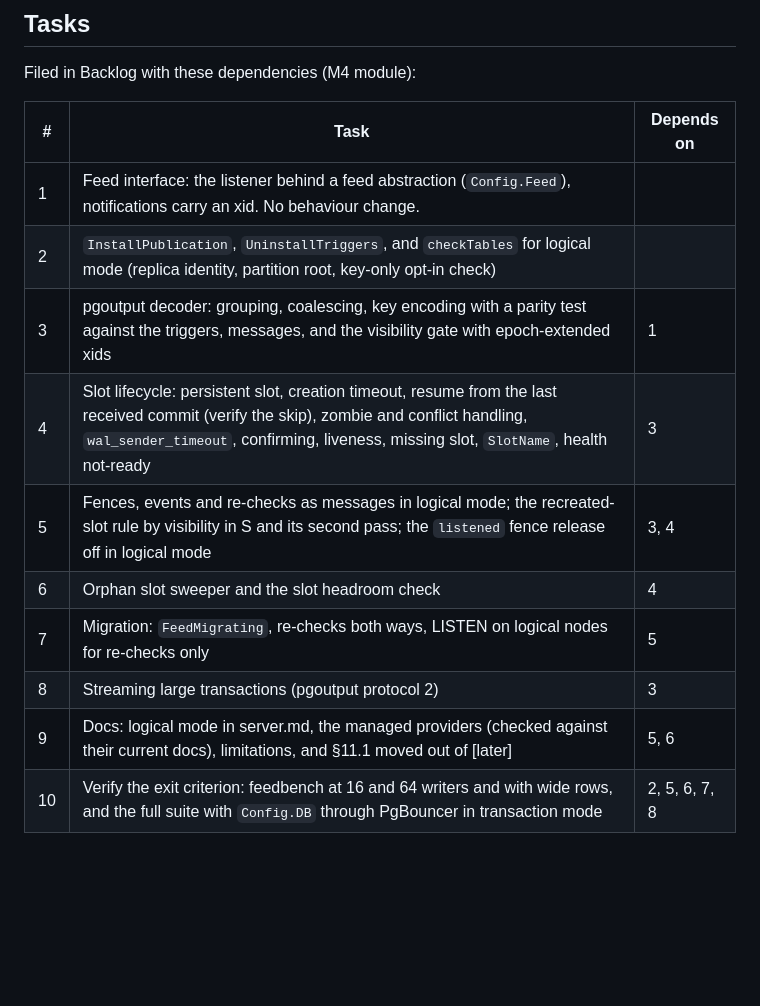
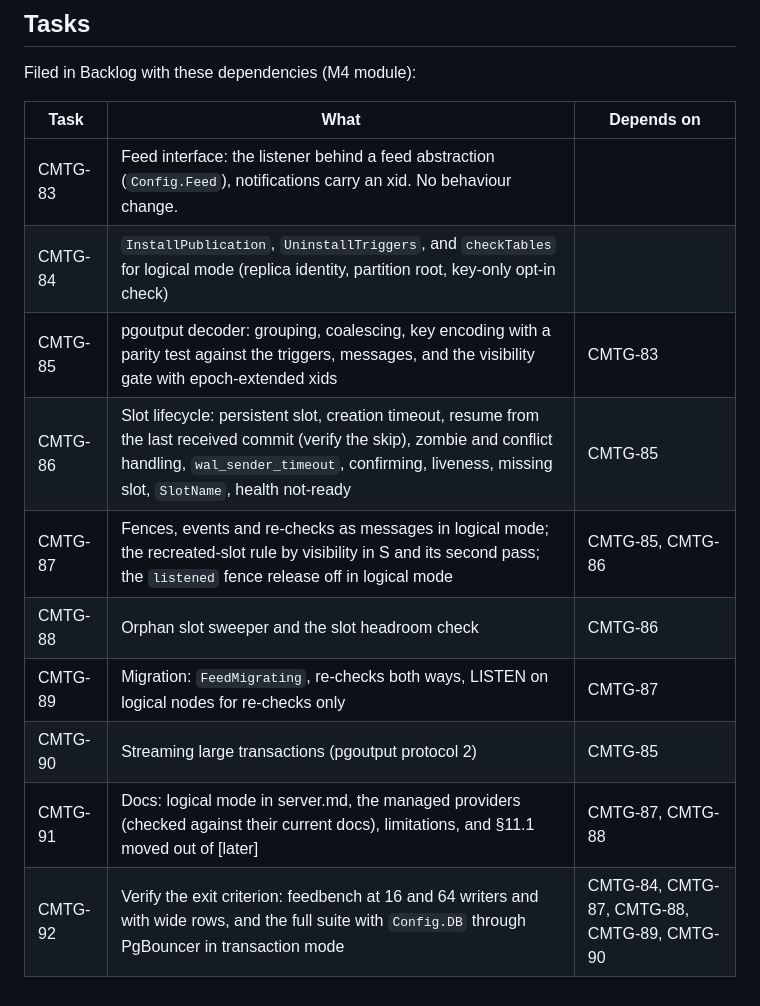
Before and after one commit to tmichov/CometGo, a Markdown page: docs/design/m4-logical-feed.md, the part around the change. GitHub-like rendering; blank space fills up the shorter version.

Commit message:
CMTG-31: task ids in the M4 design

```diff
--- a/docs/design/m4-logical-feed.md
+++ b/docs/design/m4-logical-feed.md
@@ -139,15 +139,15 @@ A sparring agent reviewed the design from the code over three rounds, with exper
 
 Filed in Backlog with these dependencies (M4 module):
 
-| # | Task | Depends on |
+| Task | What | Depends on |
 |---|---|---|
-| 1 | Feed interface: the listener behind a feed abstraction (`Config.Feed`), notifications carry an xid. No behaviour change. | |
-| 2 | `InstallPublication`, `UninstallTriggers`, and `checkTables` for logical mode (replica identity, partition root, key-only opt-in check) | |
-| 3 | pgoutput decoder: grouping, coalescing, key encoding with a parity test against the triggers, messages, and the visibility gate with epoch-extended xids | 1 |
-| 4 | Slot lifecycle: persistent slot, creation timeout, resume from the last received commit (verify the skip), zombie and conflict handling, `wal_sender_timeout`, confirming, liveness, missing slot, `SlotName`, health not-ready | 3 |
-| 5 | Fences, events and re-checks as messages in logical mode; the recreated-slot rule by visibility in S and its second pass; the `listened` fence release off in logical mode | 3, 4 |
-| 6 | Orphan slot sweeper and the slot headroom check | 4 |
-| 7 | Migration: `FeedMigrating`, re-checks both ways, LISTEN on logical nodes for re-checks only | 5 |
-| 8 | Streaming large transactions (pgoutput protocol 2) | 3 |
-| 9 | Docs: logical mode in server.md, the managed providers (checked against their current docs), limitations, and §11.1 moved out of [later] | 5, 6 |
-| 10 | Verify the exit criterion: feedbench at 16 and 64 writers and with wide rows, and the full suite with `Config.DB` through PgBouncer in transaction mode | 2, 5, 6, 7, 8 |
+| CMTG-83 | Feed interface: the listener behind a feed abstraction (`Config.Feed`), notifications carry an xid. No behaviour change. | |
+| CMTG-84 | `InstallPublication`, `UninstallTriggers`, and `checkTables` for logical mode (replica identity, partition root, key-only opt-in check) | |
+| CMTG-85 | pgoutput decoder: grouping, coalescing, key encoding with a parity test against the triggers, messages, and the visibility gate with epoch-extended xids | CMTG-83 |
+| CMTG-86 | Slot lifecycle: persistent slot, creation timeout, resume from the last received commit (verify the skip), zombie and conflict handling, `wal_sender_timeout`, confirming, liveness, missing slot, `SlotName`, health not-ready | CMTG-85 |
+| CMTG-87 | Fences, events and re-checks as messages in logical mode; the recreated-slot rule by visibility in S and its second pass; the `listened` fence release off in logical mode | CMTG-85, CMTG-86 |
+| CMTG-88 | Orphan slot sweeper and the slot headroom check | CMTG-86 |
+| CMTG-89 | Migration: `FeedMigrating`, re-checks both ways, LISTEN on logical nodes for re-checks only | CMTG-87 |
+| CMTG-90 | Streaming large transactions (pgoutput protocol 2) | CMTG-85 |
+| CMTG-91 | Docs: logical mode in server.md, the managed providers (checked against their current docs), limitations, and §11.1 moved out of [later] | CMTG-87, CMTG-88 |
+| CMTG-92 | Verify the exit criterion: feedbench at 16 and 64 writers and with wide rows, and the full suite with `Config.DB` through PgBouncer in transaction mode | CMTG-84, CMTG-87, CMTG-88, CMTG-89, CMTG-90 |
```
